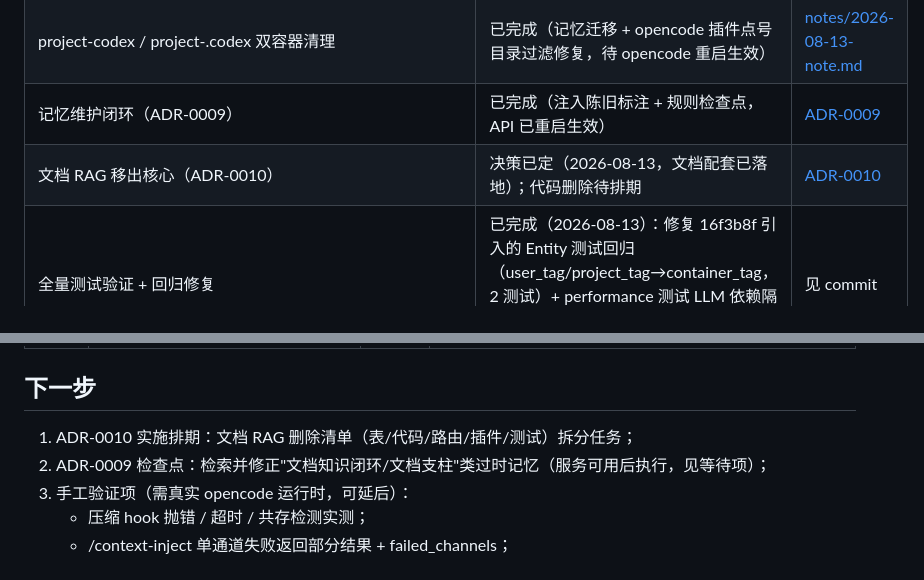
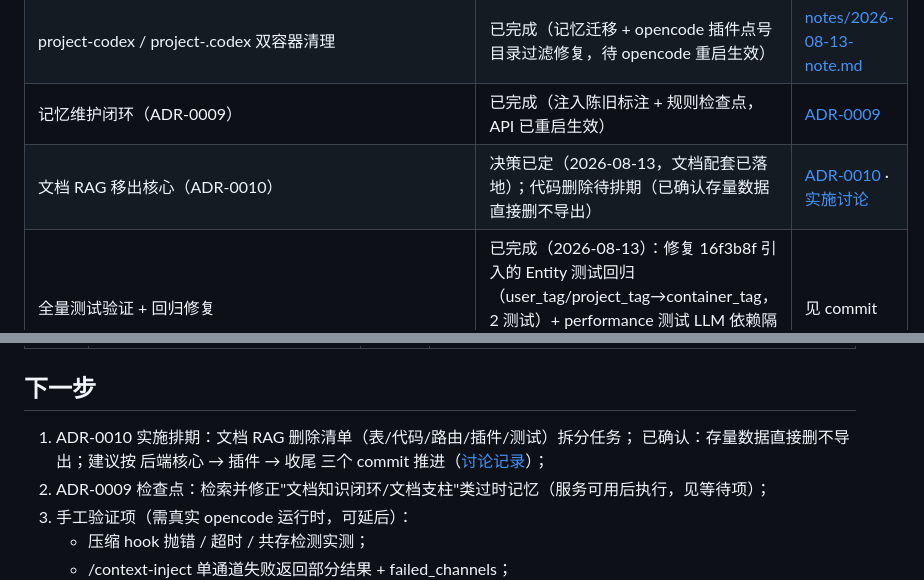
Before and after one commit to TZHR-invest/memory_recall, a Markdown page: docs/STATUS.md, 2 parts joined by grey strips. Rendered like a GitHub page.

```diff
--- a/docs/STATUS.md
+++ b/docs/STATUS.md
@@ -14,7 +14,7 @@
 | AGENTS.md 精炼重构（拆分到 ARCHITECTURE/TESTING/PLUGINS/RESEARCH_GUIDE） | 已完成（2026-08-13） | [记录](notes/2026-08-13-note.md) |
 | project-codex / project-.codex 双容器清理 | 已完成（记忆迁移 + opencode 插件点号目录过滤修复，待 opencode 重启生效） | [notes/2026-08-13-note.md](notes/2026-08-13-note.md#project-codex--project-codex-双容器来源解密用户提问排查) |
 | 记忆维护闭环（ADR-0009） | 已完成（注入陈旧标注 + 规则检查点，API 已重启生效） | [ADR-0009](decisions/0009-memory-maintenance-loop.md) |
-| 文档 RAG 移出核心（ADR-0010） | 决策已定（2026-08-13，文档配套已落地）；代码删除待排期 | [ADR-0010](decisions/0010-remove-document-rag.md) |
+| 文档 RAG 移出核心（ADR-0010） | 决策已定（2026-08-13，文档配套已落地）；代码删除待排期（已确认存量数据直接删不导出） | [ADR-0010](decisions/0010-remove-document-rag.md) · [实施讨论](notes/2026-08-13-adr0010-implementation-discussion.md) |
 | 全量测试验证 + 回归修复 | 已完成（2026-08-13）：修复 16f3b8f 引入的 Entity 测试回归（user_tag/project_tag→container_tag，2 测试）+ performance 测试 LLM 依赖隔离（extract_entities=False，1 测试）；单元 383 + 集成 7 + 性能 5 + 去重 26 全绿 | 见 commit |
 
 ## ADR 实施跟踪
@@ -41,6 +41,7 @@
 ## 下一步
 
 1. ADR-0010 实施排期：文档 RAG 删除清单（表/代码/路由/插件/测试）拆分任务；
+   已确认：存量数据直接删不导出；建议按 后端核心 → 插件 → 收尾 三个 commit 推进（[讨论记录](notes/2026-08-13-adr0010-implementation-discussion.md)）；
 2. ADR-0009 检查点：检索并修正"文档知识闭环/文档支柱"类过时记忆（服务可用后执行，见等待项）；
 3. 手工验证项（需真实 opencode 运行时，可延后）：
    - 压缩 hook 抛错 / 超时 / 共存检测实测；
```
Also changed, not shown: docs/notes/2026-08-13-adr0010-implementation-discussion.md (added, +73 -0 lines).
